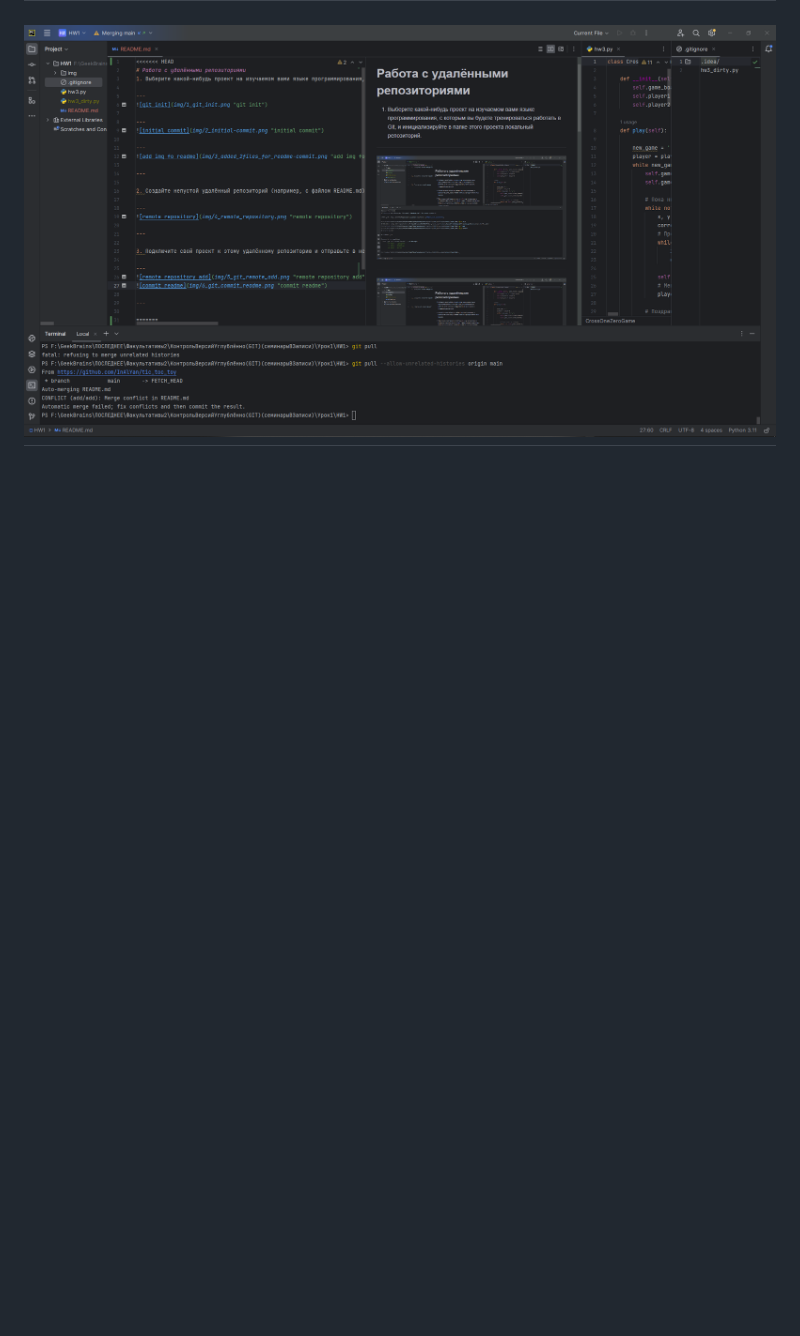
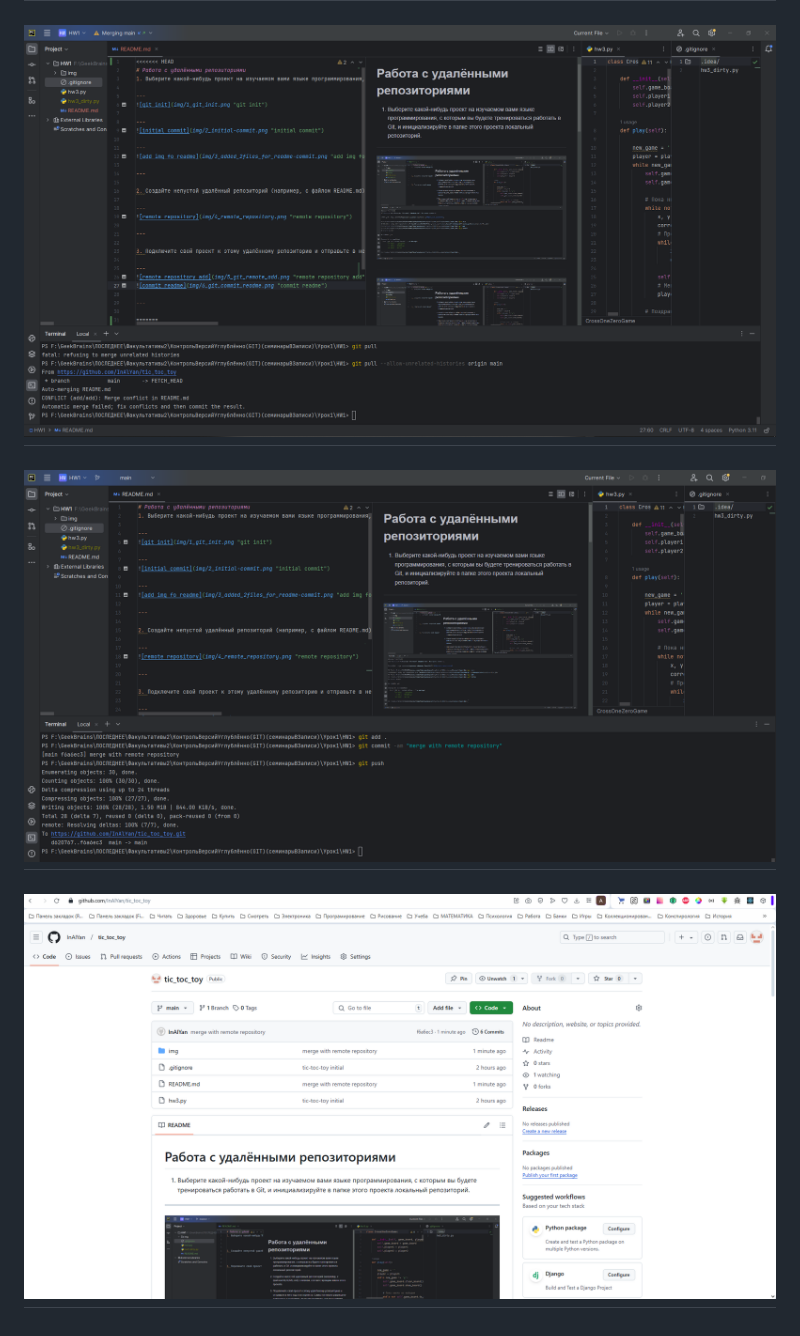
Before and after one commit to InAlYan/tic_toc_toy_3, a Markdown page: README.md, the part around the change. GitHub-like rendering; pictures changed too: img/10_in_remote_repository.png (added), img/9_git_push_to_remote.png (added); blank space fills up the shorter version.

Commit message:
all in remote repository

```diff
--- a/README.md
+++ b/README.md
@@ -30,3 +30,7 @@
 ---
 ![pull](img/8_git_pull.png "pull")
 ---
+![push to remote](img/9_git_push_to_remote.png "push to remote")
+---
+![in remote repository](img/10_in_remote_repository.png "in remote repository")
+---
```
